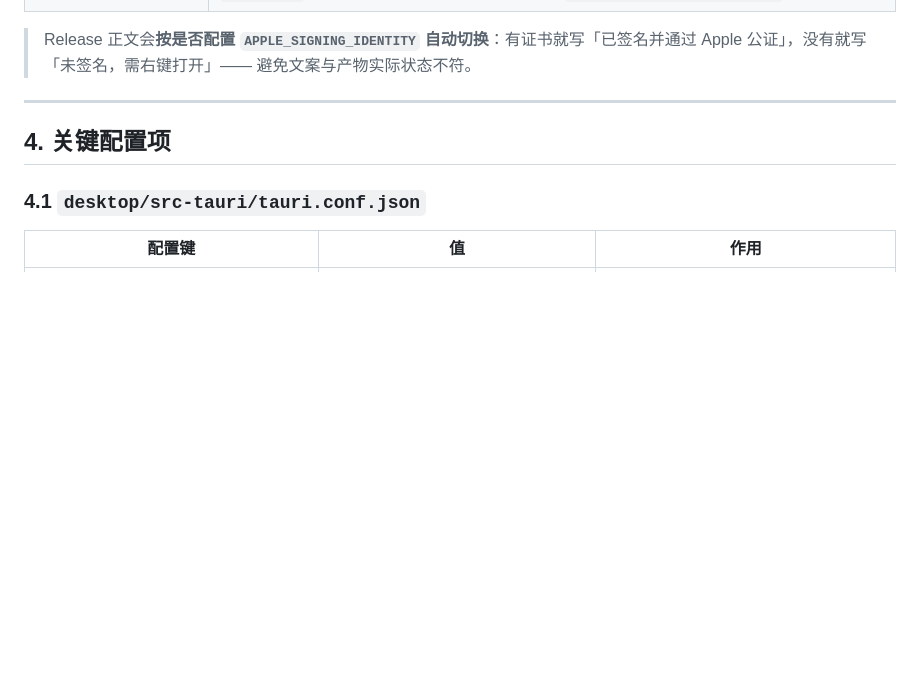
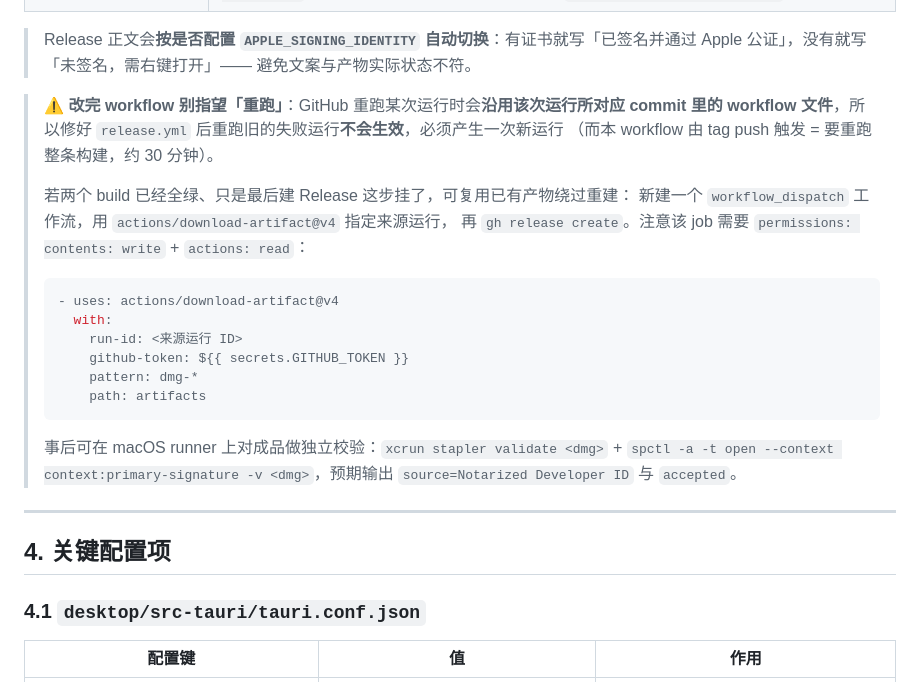
Before and after one commit to ixinglan/picHome, a Markdown page: package.md, the part around the change. GitHub-like rendering; blank space fills up the shorter version.

Commit message:
docs(package): 补充「workflow 改动后重跑无效」与复用产物补建 Release 的做法

````diff
--- a/package.md
+++ b/package.md
@@ -129,6 +129,27 @@ desktop/src-tauri/target/release/bundle/dmg/PicHome_<版本>_<架构>.dmg
 
 > Release 正文会**按是否配置 `APPLE_SIGNING_IDENTITY` 自动切换**：有证书就写「已签名并通过
 > Apple 公证」，没有就写「未签名，需右键打开」—— 避免文案与产物实际状态不符。
+
+> ⚠️ **改完 workflow 别指望「重跑」**：GitHub 重跑某次运行时会**沿用该次运行所对应 commit 里的
+> workflow 文件**，所以修好 `release.yml` 后重跑旧的失败运行**不会生效**，必须产生一次新运行
+> （而本 workflow 由 tag push 触发 = 要重跑整条构建，约 30 分钟）。
+>
+> 若两个 build 已经全绿、只是最后建 Release 这步挂了，可复用已有产物绕过重建：
+> 新建一个 `workflow_dispatch` 工作流，用 `actions/download-artifact@v4` 指定来源运行，
+> 再 `gh release create`。注意该 job 需要 `permissions: contents: write` + `actions: read`：
+>
+> ```yaml
+> - uses: actions/download-artifact@v4
+>   with:
+>     run-id: <来源运行 ID>
+>     github-token: ${{ secrets.GITHUB_TOKEN }}
+>     pattern: dmg-*
+>     path: artifacts
+> ```
+>
+> 事后可在 macOS runner 上对成品做独立校验：`xcrun stapler validate <dmg>` +
+> `spctl -a -t open --context context:primary-signature -v <dmg>`，预期输出
+> `source=Notarized Developer ID` 与 `accepted`。
 
 ---
 
````
